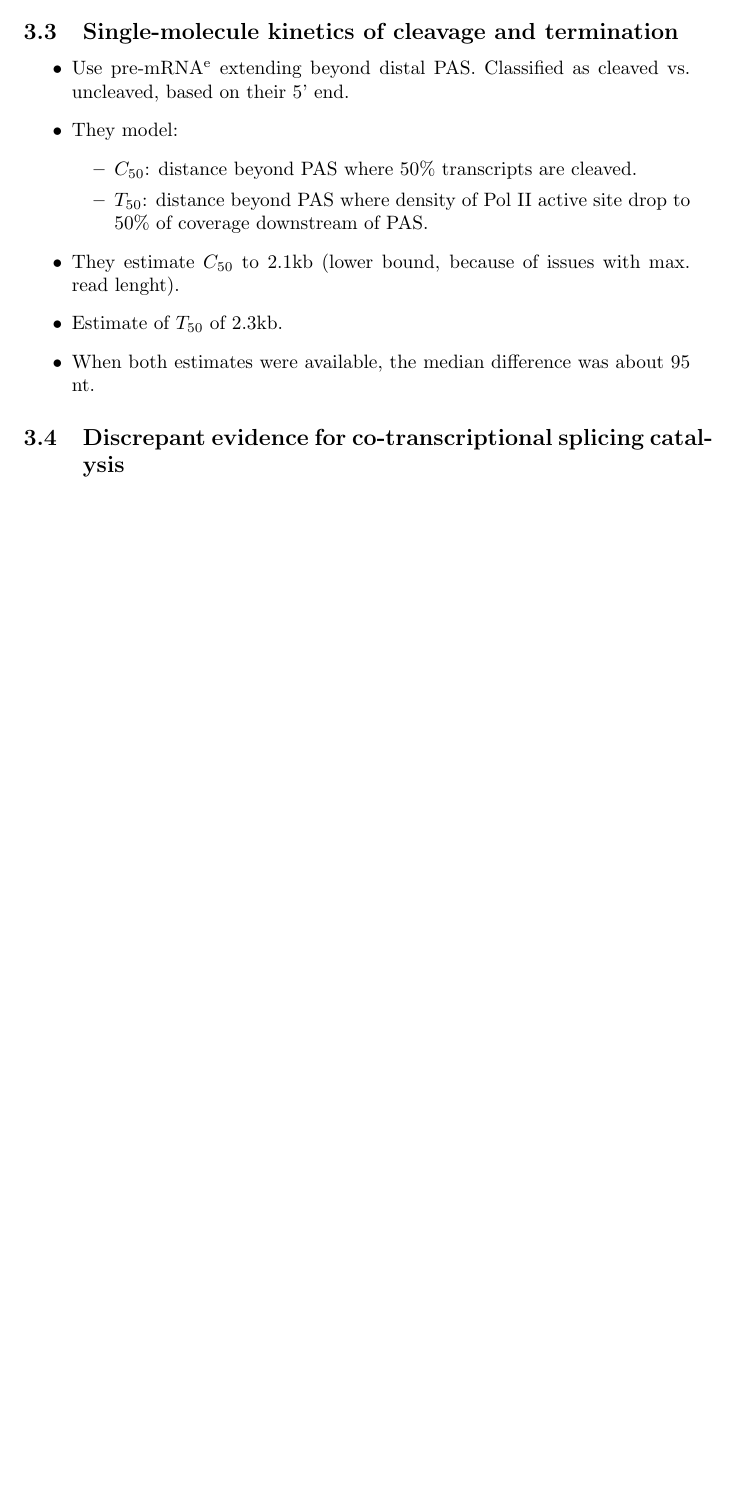
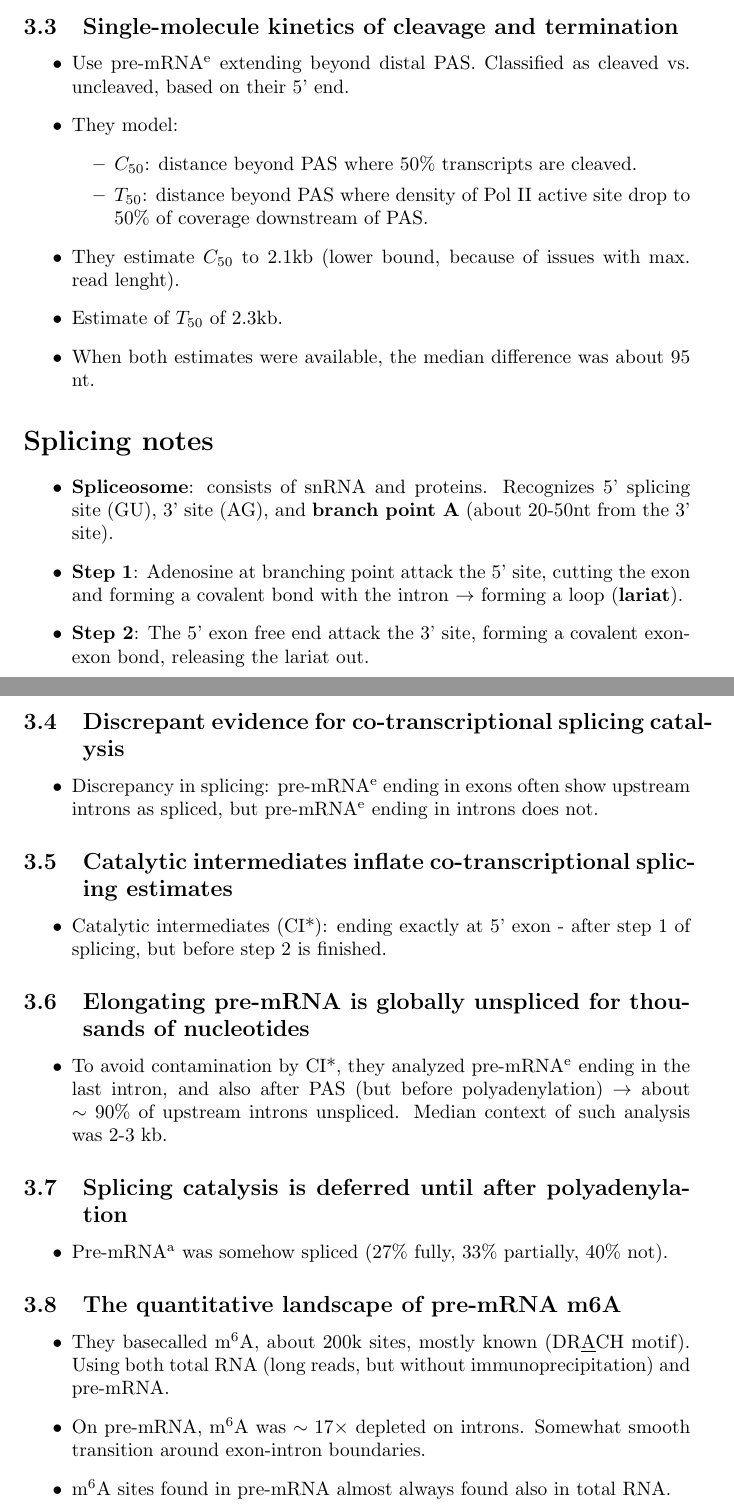
Before and after one commit to jkoubele/phd-stuff, a LaTeX thesis (12_JC_notes/rna_synthesis_timing.tex): part of page 3 of 3 before the commit and two parts of pages 3 and 4 of 4 after it, the two joined at a grey line, cut so that both start at the same text, the shorter picture padded with empty space. Compiled offline with pdfLaTeX.

Commit message:
JC notes.

```diff
--- a/12_JC_notes/rna_synthesis_timing.tex
+++ b/12_JC_notes/rna_synthesis_timing.tex
@@ -91,8 +91,41 @@
 		\item When both estimates were available, the median difference was about 95 nt.
 	\end{itemize}
 
+	\section*{Splicing notes}
+	\begin{itemize}
+		\item \textbf{Spliceosome}: consists of snRNA and proteins. Recognizes 5' splicing site (GU), 3' site (AG), and \textbf{branch point A} (about 20-50nt from the 3' site).
+		\item \textbf{Step 1}: Adenosine at branching point attack the 5' site, cutting the exon and forming a covalent bond with the intron $\to$ forming a loop (\textbf{lariat}).
+		\item \textbf{Step 2}: The 5' exon free end attack the 3' site, forming a covalent exon-exon bond, releasing the lariat out.
+	\end{itemize}
+
 	\subsection{Discrepant evidence for co-transcriptional splicing catalysis}
+	\begin{itemize}
+		\item Discrepancy in splicing: pre-mRNA\textsuperscript{e} ending in exons often show upstream introns as spliced, but pre-mRNA\textsuperscript{e} ending in introns does not.
 
+	\end{itemize}
+
+	\subsection{Catalytic intermediates inflate co-transcriptional splicing estimates}
+
+	\begin{itemize}
+		\item Catalytic intermediates (CI*): ending exactly at 5' exon - after step 1 of splicing, but before step 2 is finished.
+	\end{itemize}
+
+\subsection{Elongating pre-mRNA is globally unspliced for thousands of nucleotides}
+\begin{itemize}
+	\item To avoid contamination by CI*, they analyzed pre-mRNA\textsuperscript{e} ending in the last intron, and also after PAS (but before polyadenylation) $\to$ about $\sim 90\%$ of upstream introns unspliced. Median context of such analysis was 2-3 kb.
+\end{itemize}
+
+\subsection{Splicing catalysis is deferred until after polyadenylation}
+\begin{itemize}
+	\item Pre-mRNA\textsuperscript{a} was somehow spliced (27\% fully, 33\% partially, 40\% not).
+\end{itemize}
+
+\subsection{The quantitative landscape of pre-mRNA m6A}
+\begin{itemize}
+	\item They basecalled $\text{m}^{6}$A, about 200k sites, mostly known (DR\underline{A}CH motif). Using both total RNA (long reads, but without immunoprecipitation) and pre-mRNA.
+	\item On pre-mRNA, $\text{m}^{6}$A was $\sim 17 \times$ depleted on introns. Somewhat smooth transition around exon-intron boundaries.
+	\item $\text{m}^{6}$A sites found in pre-mRNA almost always found also in total RNA.
+\end{itemize}
 
 
 
```
Also changed, not shown: 12_JC_notes/rna_synthesis_timing.pdf, 12_JC_notes/rna_synthesis_timing.tex (2 more changed lines).
